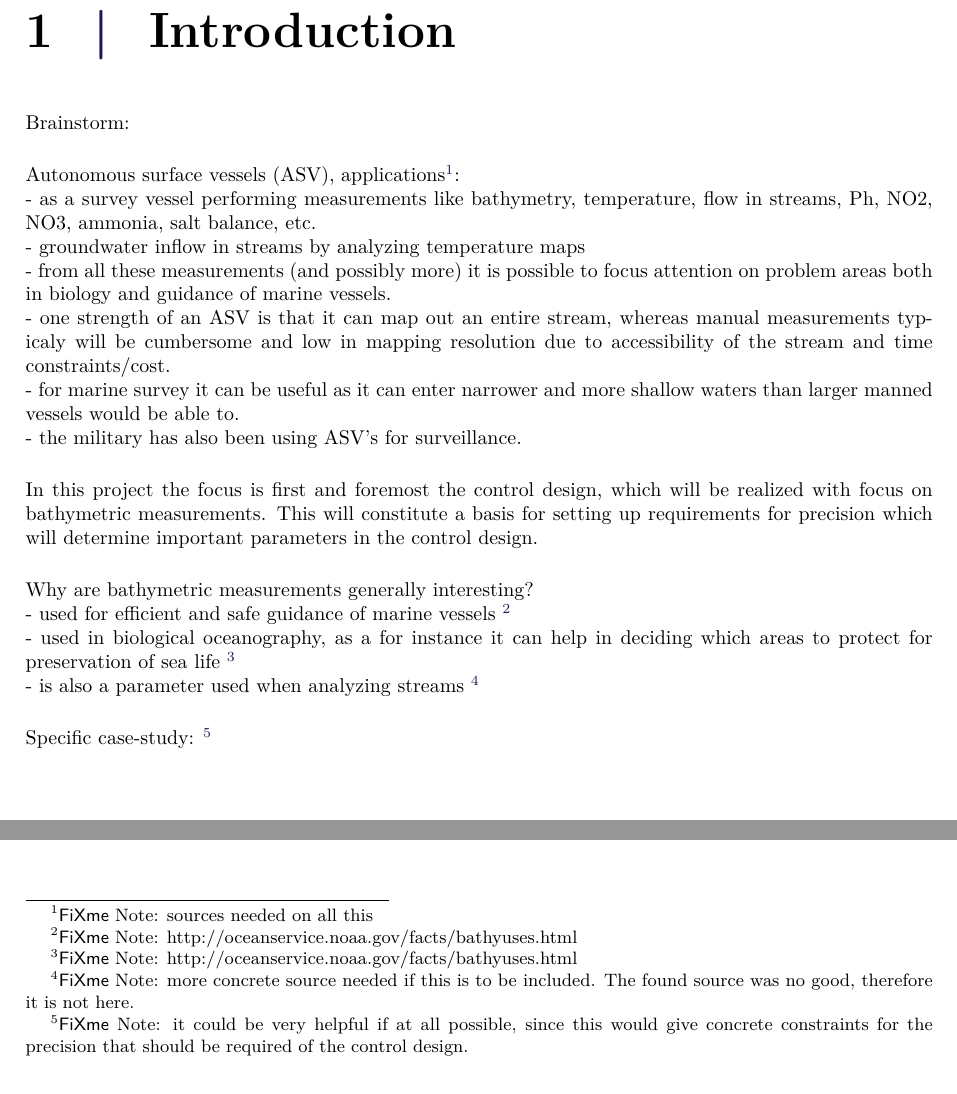
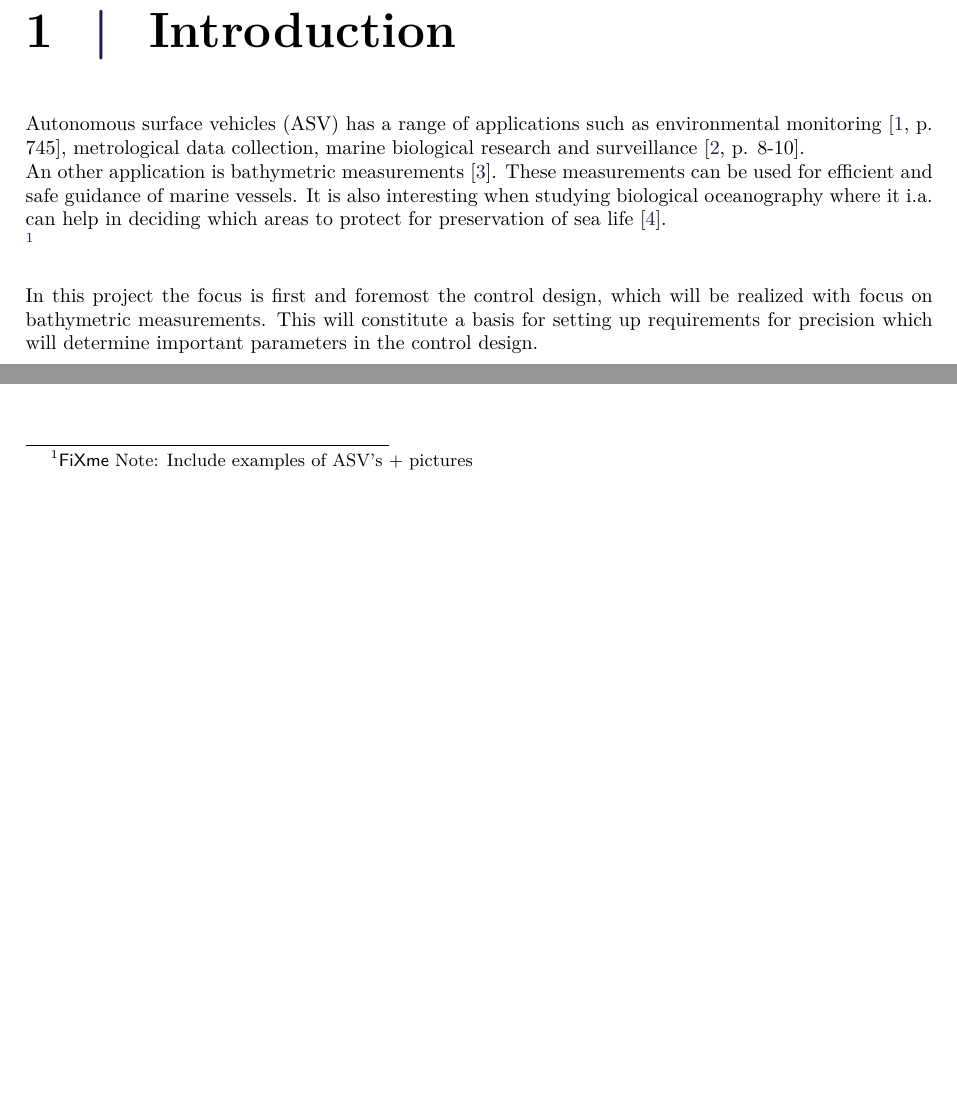
Before and after one commit to nielsSkov/p8-vessel-report, a LaTeX thesis (main.tex, which reads chapters/chapter1/aChapters1.tex): two parts of page 9 of 46, joined at a grey line, cut so that both start at the same text, the shorter picture padded with empty space. Compiled offline with pdfLaTeX.

Commit message:
some of the introduction added

```diff
--- a/chapters/chapter1/aChapters1.tex
+++ b/chapters/chapter1/aChapters1.tex
@@ -1,21 +1,12 @@
 \chapter{Introduction}
 
-Brainstorm:
-
-Autonomous surface vessels (ASV), applications\fxnote{sources needed on all this}:\\
-- as a survey vessel performing measurements like bathymetry, temperature, flow in streams, Ph, NO2, NO3, ammonia, salt balance, etc.\\
-- groundwater inflow in streams by analyzing temperature maps\\
-- from all these measurements (and possibly more) it is possible to focus attention on problem areas both in biology and guidance of marine vessels.\\
-- one strength of an ASV is that it can map out an entire stream, whereas manual measurements typicaly will be cumbersome and low in mapping resolution due to accessibility of the stream and time constraints/cost.\\
-- for marine survey it can be useful as it can enter narrower and more shallow waters than larger manned vessels would be able to.\\
-- the military has also been using ASV's for surveillance.
+Autonomous surface vehicles (ASV) has a range of applications such as environmental monitoring \cite[p. 745]{MAHsieh}, metrological data collection, marine biological research and surveillance \cite[p. 8-10]{FFahimi}.\\
+An other application is bathymetric measurements \cite{MBibuli}. These measurements can be used for efficient and safe guidance of marine vessels. It is also interesting when studying biological oceanography where it i.a. can help in deciding which areas to protect for preservation of sea life \cite{NOService}.\\
+%
+\fxnote{Include examples of ASV's + pictures}
+%
+%one strength of an ASV is that it can map out an entire stream, whereas manual measurements typicaly will be cumbersome and low in mapping resolution due to accessibility of the stream and time constraints/cost.\\
+%for marine survey it can be useful as it can enter narrower and more shallow waters than larger manned vessels would be able to.\\
+%the military has also been using ASV's for surveillance.
 
 In this project the focus is first and foremost the control design, which will be realized with focus on bathymetric measurements. This will constitute a basis for setting up requirements for precision which will determine important parameters in the control design.
-
-Why are bathymetric measurements generally interesting?\\
-- used for efficient and safe guidance of marine vessels \fxnote{http://oceanservice.noaa.gov/facts/bathyuses.html}\\
-- used in biological oceanography, as a for instance it can help in deciding which areas to protect for preservation of sea life \fxnote{http://oceanservice.noaa.gov/facts/bathyuses.html}\\
-- is also a parameter used when analyzing streams \fxnote{more concrete source needed if this is to be included. The found source was no good, therefore it is not here.}
-
-Specific case-study:
-\fxnote{it could be very helpful if at all possible, since this would give concrete constraints for the precision that should be required of the control design.}
```
Also changed, not shown: main.tex (+1 -1 lines), figures/project/comunicationSetup.svg (added).
